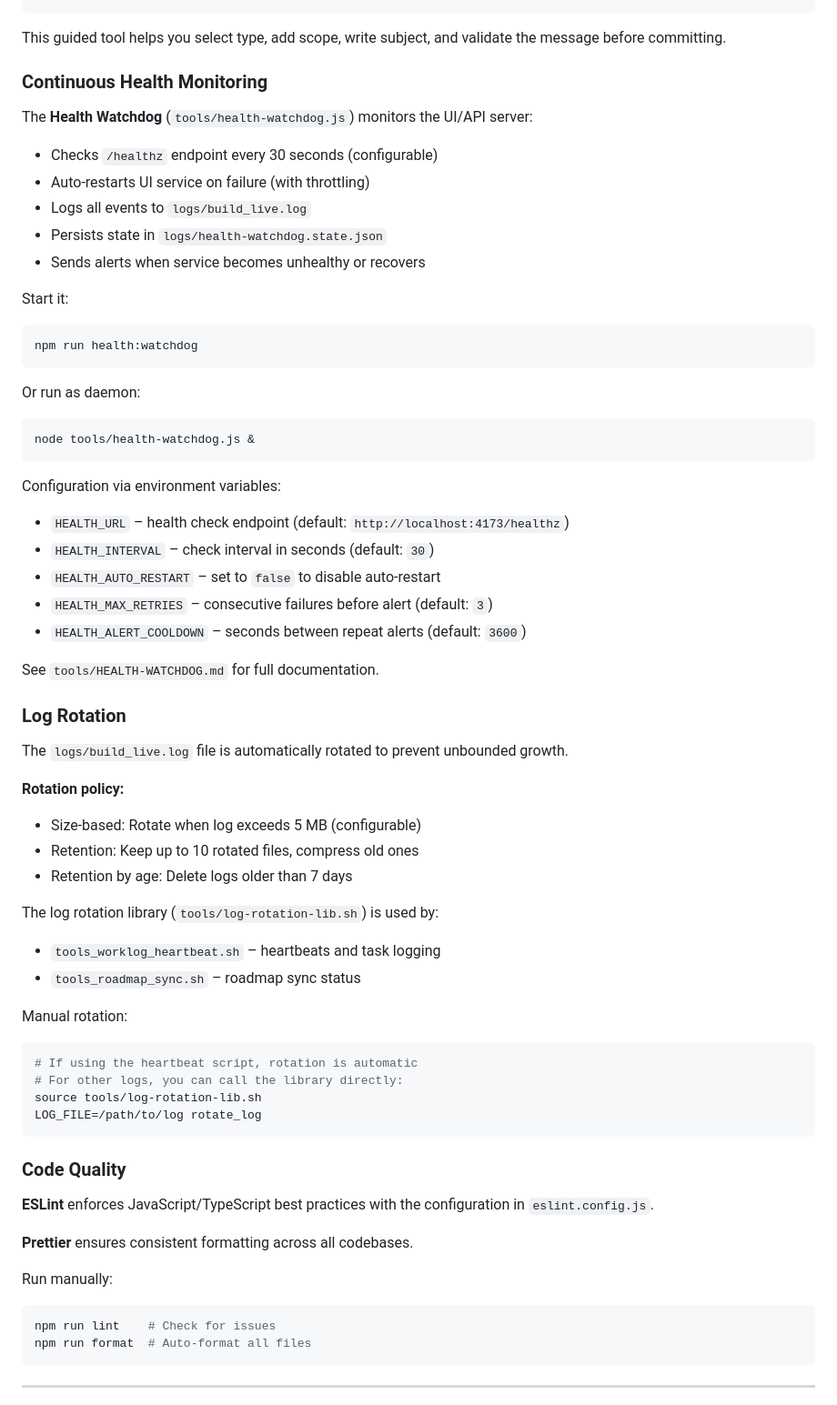
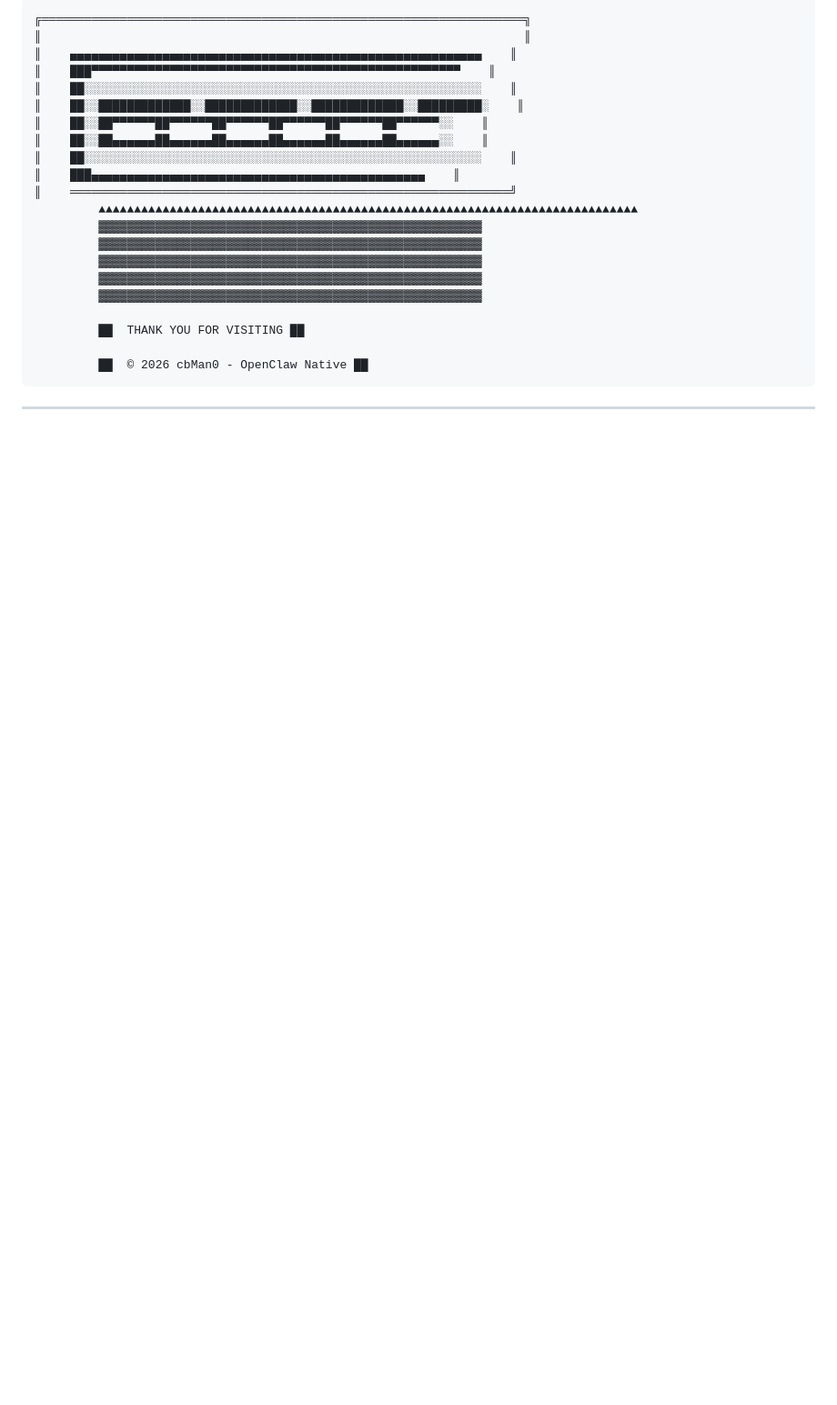
Before and after one commit to cbman0/clawdCombo, a Markdown page: README.md, the part around one of its changes. Shown at 91% size. Rendered like a GitHub page; blank space fills up the shorter version.

````diff
--- a/README.md
+++ b/README.md
@@ -83,67 +162,25 @@ npm run commit
 ```
+╔════════════════════════════════════════════════════════════════════╗
+║                                                                    ║
+║    ▄▄▄▄▄▄▄▄▄▄▄▄▄▄▄▄▄▄▄▄▄▄▄▄▄▄▄▄▄▄▄▄▄▄▄▄▄▄▄▄▄▄▄▄▄▄▄▄▄▄▄▄▄▄▄▄▄▄    ║
+║    ███▀▀▀▀▀▀▀▀▀▀▀▀▀▀▀▀▀▀▀▀▀▀▀▀▀▀▀▀▀▀▀▀▀▀▀▀▀▀▀▀▀▀▀▀▀▀▀▀▀▀▀▀    ║
+║    ██░░░░░░░░░░░░░░░░░░░░░░░░░░░░░░░░░░░░░░░░░░░░░░░░░░░░░░░░    ║
+║    ██░░█████████████░░█████████████░░█████████████░░█████████░    ║
+║    ██░░██▀▀▀▀▀▀██▀▀▀▀▀▀██▀▀▀▀▀▀██▀▀▀▀▀▀██▀▀▀▀▀▀██▀▀▀▀▀▀░░    ║
+║    ██░░██▄▄▄▄▄▄██▄▄▄▄▄▄██▄▄▄▄▄▄██▄▄▄▄▄▄██▄▄▄▄▄▄██▄▄▄▄▄▄░░    ║
+║    ██░░░░░░░░░░░░░░░░░░░░░░░░░░░░░░░░░░░░░░░░░░░░░░░░░░░░░░░░    ║
+║    ███▄▄▄▄▄▄▄▄▄▄▄▄▄▄▄▄▄▄▄▄▄▄▄▄▄▄▄▄▄▄▄▄▄▄▄▄▄▄▄▄▄▄▄▄▄▄▄    ║
+║    ══════════════════════════════════════════════════════════════╝
+         ▲▲▲▲▲▲▲▲▲▲▲▲▲▲▲▲▲▲▲▲▲▲▲▲▲▲▲▲▲▲▲▲▲▲▲▲▲▲▲▲▲▲▲▲▲▲▲▲▲▲▲▲▲▲▲▲▲▲▲▲▲▲▲▲▲▲▲▲▲▲▲▲▲▲▲▲
+         ▓▓▓▓▓▓▓▓▓▓▓▓▓▓▓▓▓▓▓▓▓▓▓▓▓▓▓▓▓▓▓▓▓▓▓▓▓▓▓▓▓▓▓▓▓▓▓▓▓▓▓▓▓▓
+         ▓▓▓▓▓▓▓▓▓▓▓▓▓▓▓▓▓▓▓▓▓▓▓▓▓▓▓▓▓▓▓▓▓▓▓▓▓▓▓▓▓▓▓▓▓▓▓▓▓▓▓▓▓▓
+         ▓▓▓▓▓▓▓▓▓▓▓▓▓▓▓▓▓▓▓▓▓▓▓▓▓▓▓▓▓▓▓▓▓▓▓▓▓▓▓▓▓▓▓▓▓▓▓▓▓▓▓▓▓▓
+         ▓▓▓▓▓▓▓▓▓▓▓▓▓▓▓▓▓▓▓▓▓▓▓▓▓▓▓▓▓▓▓▓▓▓▓▓▓▓▓▓▓▓▓▓▓▓▓▓▓▓▓▓▓▓
+         ▓▓▓▓▓▓▓▓▓▓▓▓▓▓▓▓▓▓▓▓▓▓▓▓▓▓▓▓▓▓▓▓▓▓▓▓▓▓▓▓▓▓▓▓▓▓▓▓▓▓▓▓▓▓
 
-This guided tool helps you select type, add scope, write subject, and validate the message before committing.
+         ██  THANK YOU FOR VISITING ██
 
-### Continuous Health Monitoring
-
-The **Health Watchdog** (`tools/health-watchdog.js`) monitors the UI/API server:
-
-- Checks `/healthz` endpoint every 30 seconds (configurable)
-- Auto-restarts UI service on failure (with throttling)
-- Logs all events to `logs/build_live.log`
-- Persists state in `logs/health-watchdog.state.json`
-- Sends alerts when service becomes unhealthy or recovers
-
-Start it:
-```bash
-npm run health:watchdog
-```
-
-Or run as daemon:
-```bash
-node tools/health-watchdog.js &
-```
-
-Configuration via environment variables:
-- `HEALTH_URL` – health check endpoint (default: `http://localhost:4173/healthz`)
-- `HEALTH_INTERVAL` – check interval in seconds (default: `30`)
-- `HEALTH_AUTO_RESTART` – set to `false` to disable auto-restart
-- `HEALTH_MAX_RETRIES` – consecutive failures before alert (default: `3`)
-- `HEALTH_ALERT_COOLDOWN` – seconds between repeat alerts (default: `3600`)
-
-See `tools/HEALTH-WATCHDOG.md` for full documentation.
-
-### Log Rotation
-
-The `logs/build_live.log` file is automatically rotated to prevent unbounded growth.
-
-**Rotation policy:**
-- Size-based: Rotate when log exceeds 5 MB (configurable)
-- Retention: Keep up to 10 rotated files, compress old ones
-- Retention by age: Delete logs older than 7 days
-
-The log rotation library (`tools/log-rotation-lib.sh`) is used by:
-- `tools_worklog_heartbeat.sh` – heartbeats and task logging
-- `tools_roadmap_sync.sh` – roadmap sync status
-
-Manual rotation:
-```bash
-# If using the heartbeat script, rotation is automatic
-# For other logs, you can call the library directly:
-source tools/log-rotation-lib.sh
-LOG_FILE=/path/to/log rotate_log
-```
-
-### Code Quality
-
-**ESLint** enforces JavaScript/TypeScript best practices with the configuration in `eslint.config.js`.
-
-**Prettier** ensures consistent formatting across all codebases.
-
-Run manually:
-```bash
-npm run lint    # Check for issues
-npm run format  # Auto-format all files
+         ██  © 2026 cbMan0 - OpenClaw Native ██
 ```
 
 ---
````
Also changed, not shown: other parts of README.md (+150 -316 lines).
